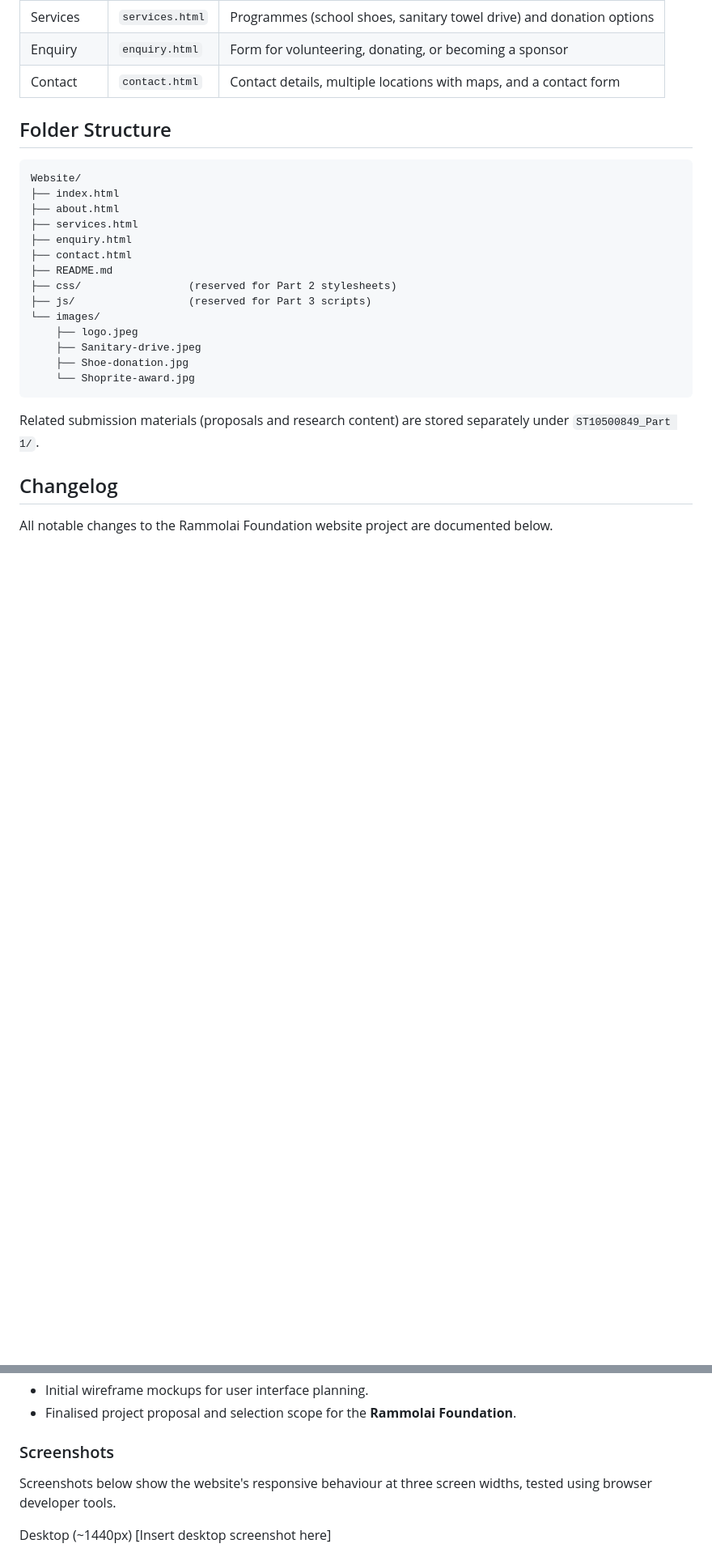
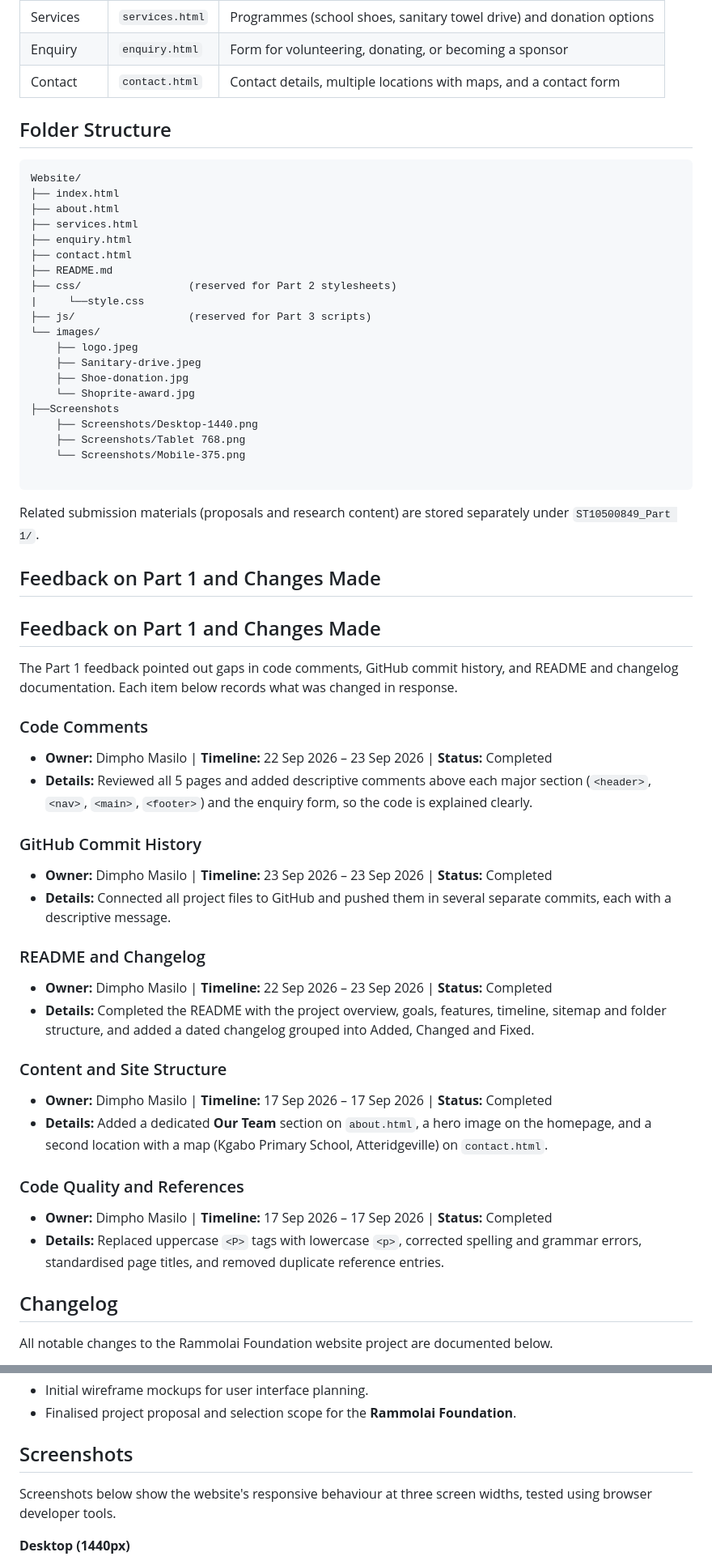
Before and after one commit to Dimpho-masilo/ST10500849_Part-2-Website, a Markdown page: README.md, 2 parts joined by grey strips. Shown at 81% size. GitHub-like rendering; blank space fills up the shorter version.

Commit message:
Add screenshots and update changelog in README

````diff
--- a/README.md
+++ b/README.md
@@ -104,15 +104,52 @@ Website/
 ├── contact.html
 ├── README.md
 ├── css/                 (reserved for Part 2 stylesheets)
+|     └──style.css
 ├── js/                  (reserved for Part 3 scripts)
 └── images/
     ├── logo.jpeg
     ├── Sanitary-drive.jpeg
     ├── Shoe-donation.jpg
     └── Shoprite-award.jpg
+├──Screenshots
+    ├── Screenshots/Desktop-1440.png
+    ├── Screenshots/Tablet 768.png
+    └── Screenshots/Mobile-375.png
+
 ```
 
 Related submission materials (proposals and research content) are stored separately under `ST10500849_Part 1/`.
+
+## Feedback on Part 1 and Changes Made
+
+## Feedback on Part 1 and Changes Made
+
+The Part 1 feedback pointed out gaps in code comments, GitHub commit history, and README and changelog documentation. Each item below records what was changed in response.
+
+### Code Comments
+
+- **Owner:** Dimpho Masilo | **Timeline:** 22 Sep 2026 – 23 Sep 2026 | **Status:** Completed
+- **Details:** Reviewed all 5 pages and added descriptive comments above each major section (`<header>`, `<nav>`, `<main>`, `<footer>`) and the enquiry form, so the code is explained clearly.
+
+### GitHub Commit History
+
+- **Owner:** Dimpho Masilo | **Timeline:** 23 Sep 2026 – 23 Sep 2026 | **Status:** Completed
+- **Details:** Connected all project files to GitHub and pushed them in several separate commits, each with a descriptive message.
+
+### README and Changelog
+
+- **Owner:** Dimpho Masilo | **Timeline:** 22 Sep 2026 – 23 Sep 2026 | **Status:** Completed
+- **Details:** Completed the README with the project overview, goals, features, timeline, sitemap and folder structure, and added a dated changelog grouped into Added, Changed and Fixed.
+
+### Content and Site Structure
+
+- **Owner:** Dimpho Masilo | **Timeline:** 17 Sep 2026 – 17 Sep 2026 | **Status:** Completed
+- **Details:** Added a dedicated **Our Team** section on `about.html`, a hero image on the homepage, and a second location with a map (Kgabo Primary School, Atteridgeville) on `contact.html`.
+
+### Code Quality and References
+
+- **Owner:** Dimpho Masilo | **Timeline:** 17 Sep 2026 – 17 Sep 2026 | **Status:** Completed
+- **Details:** Replaced uppercase `<P>` tags with lowercase `<p>`, corrected spelling and grammar errors, standardised page titles, and removed duplicate reference entries.
 
 ## Changelog
 
@@ -193,10 +245,9 @@ The following changes were made in response to lecturer feedback on Part 1 and P
 - Initial wireframe mockups for user interface planning.
 - Finalised project proposal and selection scope for the **Rammolai Foundation**.
 
-### Screenshots
+## Screenshots
 
 Screenshots below show the website's responsive behaviour at three screen widths, tested using browser developer tools.
 
-Desktop (~1440px)
-[Insert desktop screenshot here]
+**Desktop (1440px)**
 
````
Also changed, not shown: other parts of README.md (+24 -5 lines).
